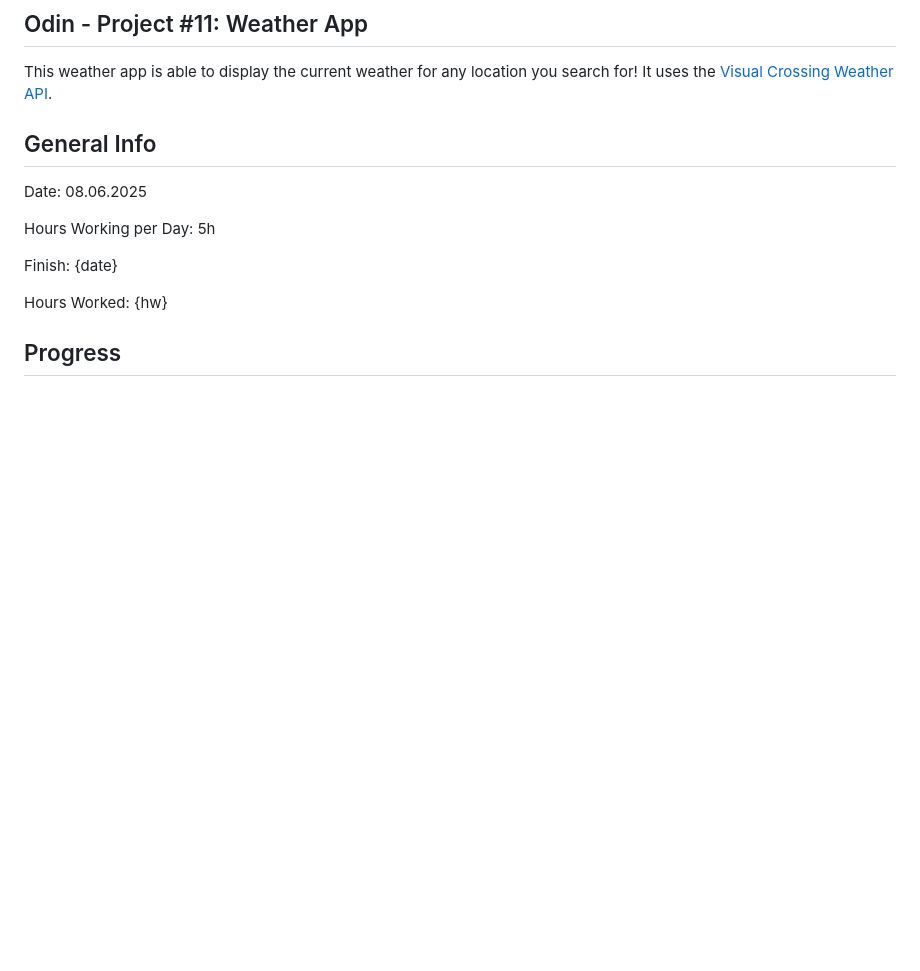
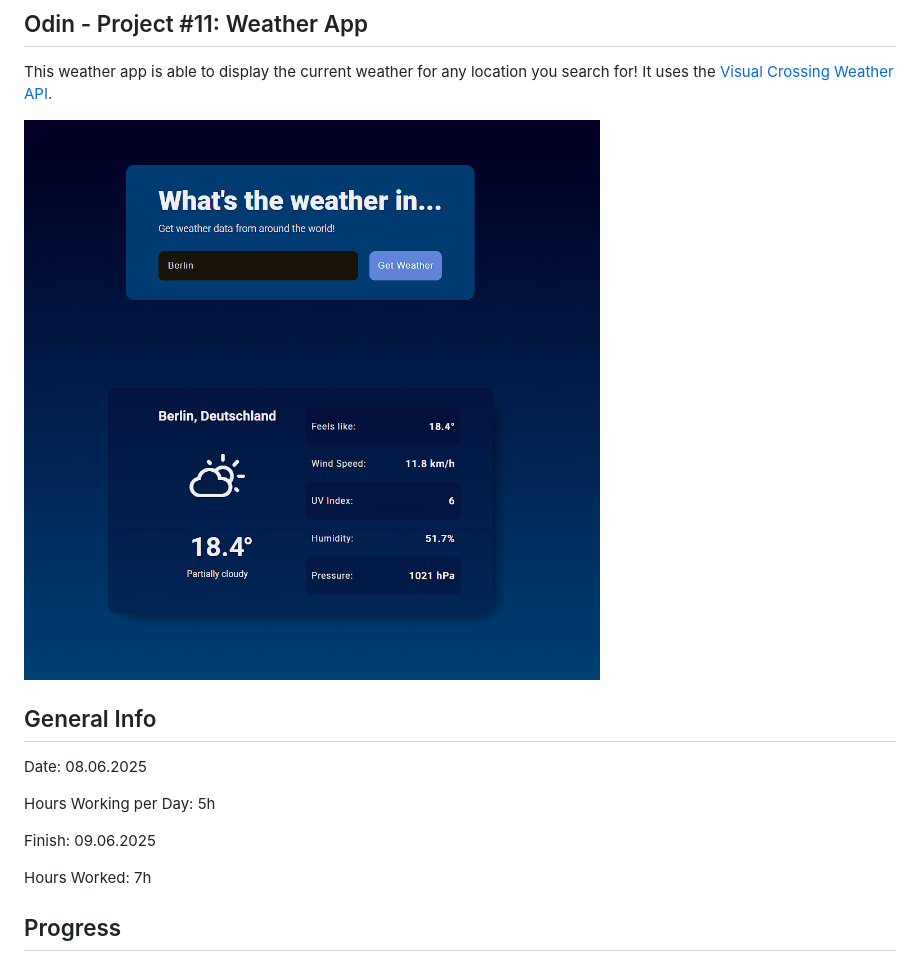
Before and after one commit to Wyrden44/odin-weather-app, a Markdown page: README.md, the part around the change. GitHub-like rendering; pictures changed too: website.png (added); blank space fills up the shorter version.

```diff
--- a/README.md
+++ b/README.md
@@ -2,15 +2,17 @@
 ## Odin - Project #11: Weather App
 
 This weather app is able to display the current weather for any location you search for! It uses the [Visual Crossing Weather API](https://www.visualcrossing.com/).
+
+![alt An image of how the website looks like](./website.png)
 
 ## General Info
 Date: 08.06.2025
 
 Hours Working per Day: 5h
 
-Finish: {date}
+Finish: 09.06.2025
 
-Hours Worked: {hw}
+Hours Worked: 7h
 
 ## Progress
 ### Progress on Foundations Course:
```
